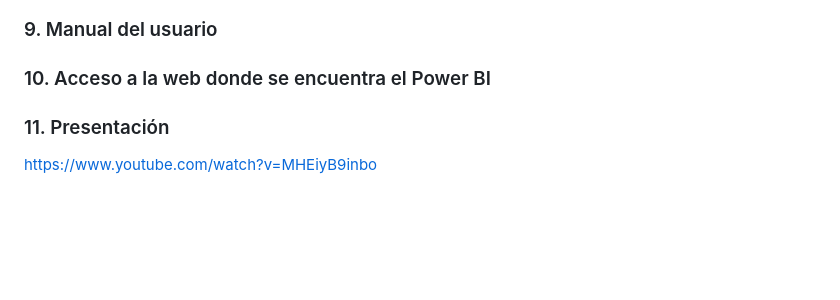
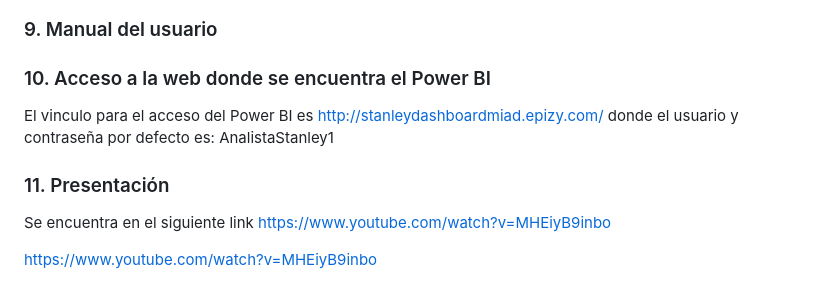
Before and after one commit to ShirleySedano/Proyecto-Grupo-Stanley, a Markdown page: README.md, the part around the change. Drawn GitHub-style; blank space fills up the shorter version.

```diff
--- a/README.md
+++ b/README.md
@@ -115,6 +115,12 @@ La documentación completa se puede consultar en https://github.com/ShirleySedan
 
 ### 10. Acceso a la web donde se encuentra el Power BI
 
+El vinculo para el acceso del Power BI es http://stanleydashboardmiad.epizy.com/ donde el usuario y contraseña por defecto es: AnalistaStanley1
+
 ### 11. Presentación
 
+Se encuentra en el siguiente link https://www.youtube.com/watch?v=MHEiyB9inbo
+
+
+
 https://www.youtube.com/watch?v=MHEiyB9inbo
```
